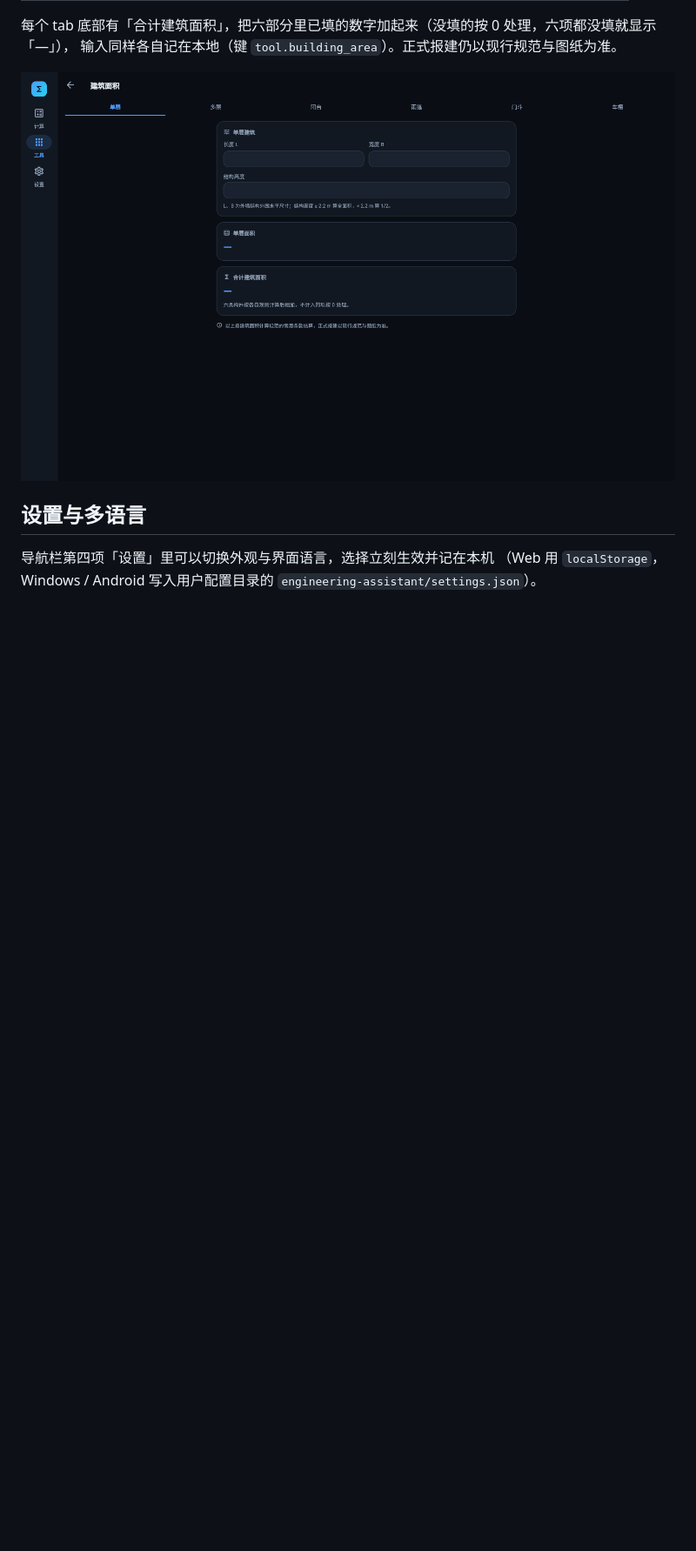
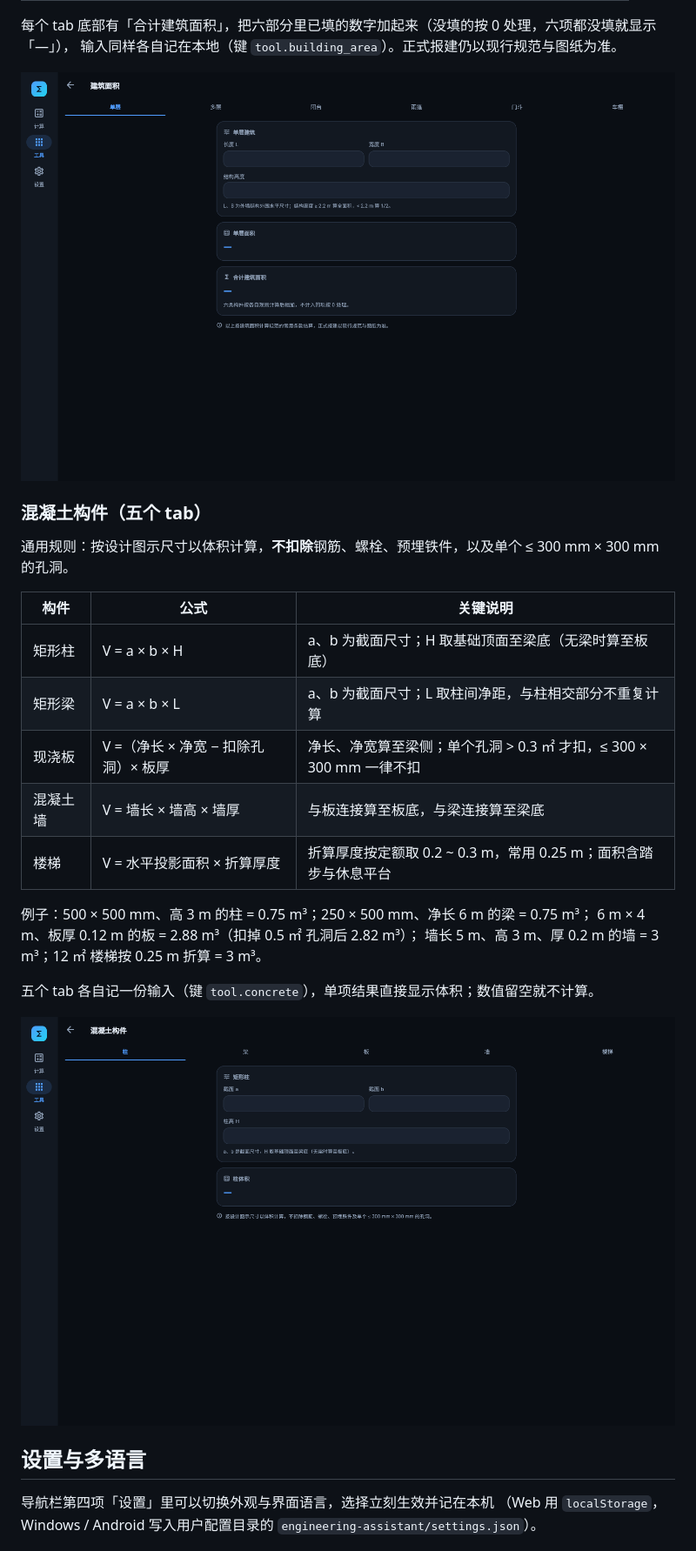
Before and after one commit to freewu/engineering-assistant, a Markdown page: README.md, the part around one of its changes. Shown at 87% size. Rendered like a GitHub page; pictures changed too: docs/screenshots/concrete.png (added); blank space fills up the shorter version.

```diff
--- a/README.md
+++ b/README.md
@@ -99,6 +100,27 @@ Web 端可深链：`?page=tools` 打开工具页（`?page=settings` 打开设置
 
 ![建筑面积](docs/screenshots/building_area.png)
 
+### 混凝土构件（五个 tab）
+
+通用规则：按设计图示尺寸以体积计算，**不扣除**钢筋、螺栓、预埋铁件，以及单个
+≤ 300 mm × 300 mm 的孔洞。
+
+| 构件 | 公式 | 关键说明 |
+| --- | --- | --- |
+| 矩形柱 | V = a × b × H | a、b 为截面尺寸；H 取基础顶面至梁底（无梁时算至板底） |
+| 矩形梁 | V = a × b × L | a、b 为截面尺寸；L 取柱间净距，与柱相交部分不重复计算 |
+| 现浇板 | V =（净长 × 净宽 − 扣除孔洞）× 板厚 | 净长、净宽算至梁侧；单个孔洞 > 0.3 ㎡ 才扣，≤ 300 × 300 mm 一律不扣 |
+| 混凝土墙 | V = 墙长 × 墙高 × 墙厚 | 与板连接算至板底，与梁连接算至梁底 |
+| 楼梯 | V = 水平投影面积 × 折算厚度 | 折算厚度按定额取 0.2 ~ 0.3 m，常用 0.25 m；面积含踏步与休息平台 |
+
+例子：500 × 500 mm、高 3 m 的柱 = 0.75 m³；250 × 500 mm、净长 6 m 的梁 = 0.75 m³；
+6 m × 4 m、板厚 0.12 m 的板 = 2.88 m³（扣掉 0.5 ㎡ 孔洞后 2.82 m³）；
+墙长 5 m、高 3 m、厚 0.2 m 的墙 = 3 m³；12 ㎡ 楼梯按 0.25 m 折算 = 3 m³。
+
+五个 tab 各自记一份输入（键 `tool.concrete`），单项结果直接显示体积；数值留空就不计算。
+
+![混凝土构件](docs/screenshots/concrete.png)
+
 ## 设置与多语言
 
 导航栏第四项「设置」里可以切换外观与界面语言，选择立刻生效并记在本机
```
Also changed, not shown: other parts of README.md (+4 -3 lines), AGENTS.md (+2 -2 lines), docs/screenshots/tools.png, 9 other files.
